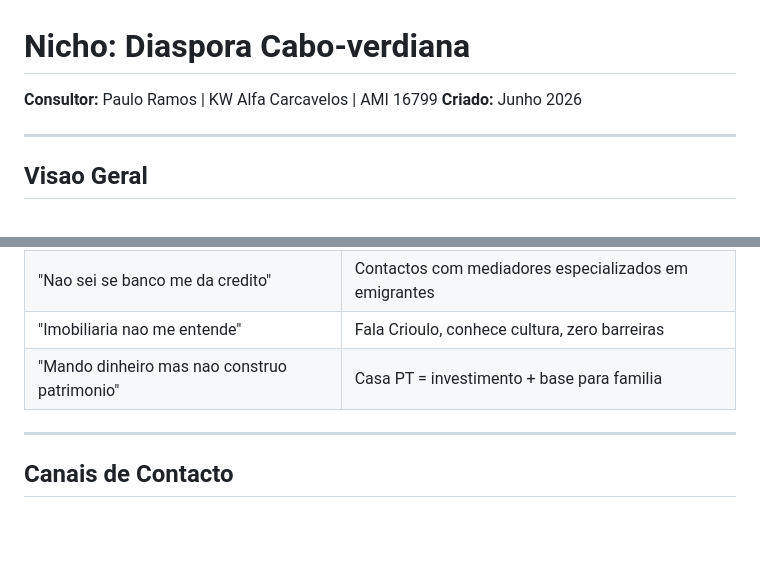
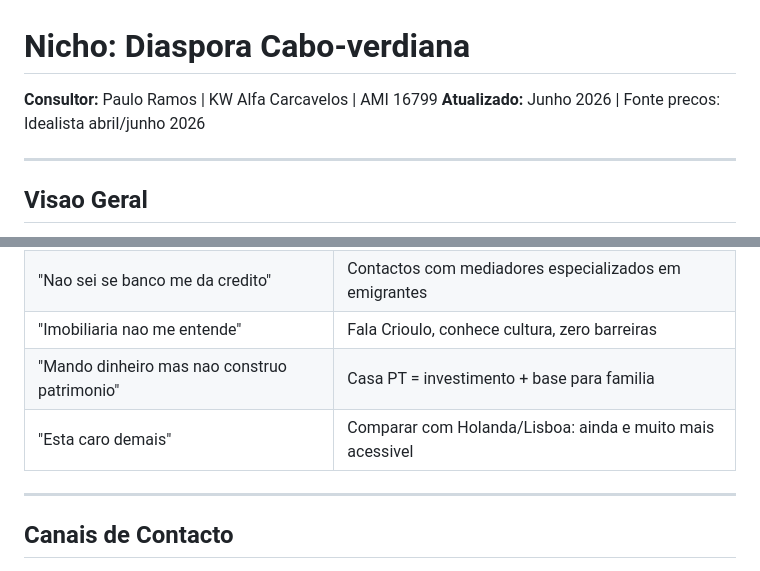
Before and after one commit to pauloramos-sys/Ramos-Corporate, a Markdown page: nichos/CV-PT/perfil.md, 2 parts joined by grey strips. GitHub-like rendering; blank space fills up the shorter version.

```diff
--- a/nichos/CV-PT/perfil.md
+++ b/nichos/CV-PT/perfil.md
@@ -1,7 +1,7 @@
 # Nicho: Diaspora Cabo-verdiana
 
 **Consultor:** Paulo Ramos | KW Alfa Carcavelos | AMI 16799
-**Criado:** Junho 2026
+**Atualizado:** Junho 2026 | Fonte precos: Idealista abril/junho 2026
 
 ---
 
@@ -54,6 +66,7 @@ A diaspora cabo-verdiana e um dos nichos mais estrategicos para Paulo Ramos por
 | "Nao sei se banco me da credito" | Contactos com mediadores especializados em emigrantes |
 | "Imobiliaria nao me entende" | Fala Crioulo, conhece cultura, zero barreiras |
 | "Mando dinheiro mas nao construo patrimonio" | Casa PT = investimento + base para familia |
+| "Esta caro demais" | Comparar com Holanda/Lisboa: ainda e muito mais acessivel |
 
 ---
 
```
Also changed, not shown: other parts of nichos/CV-PT/perfil.md (+25 -7 lines).
